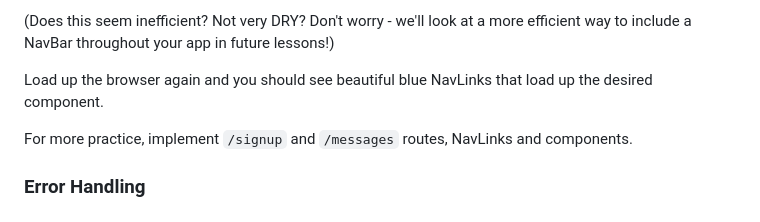
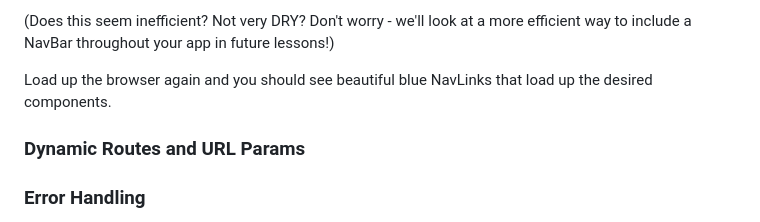
Before and after one commit to learn-co-curriculum/react-hooks-react-router-code-along, a Markdown page: README.md, the part around the change. GitHub-like rendering.

Commit message:
adding section on url params

```diff
--- a/README.md
+++ b/README.md
@@ -295,10 +295,9 @@ enable easy navigation between different pages in your application!
 efficient way to include a NavBar throughout your app in future lessons!)
 
 Load up the browser again and you should see beautiful blue NavLinks that load
-up the desired component.
+up the desired components.
 
-For more practice, implement `/signup` and `/messages` routes, NavLinks and
-components.
+### Dynamic Routes and URL Params
 
 ### Error Handling
 
```
